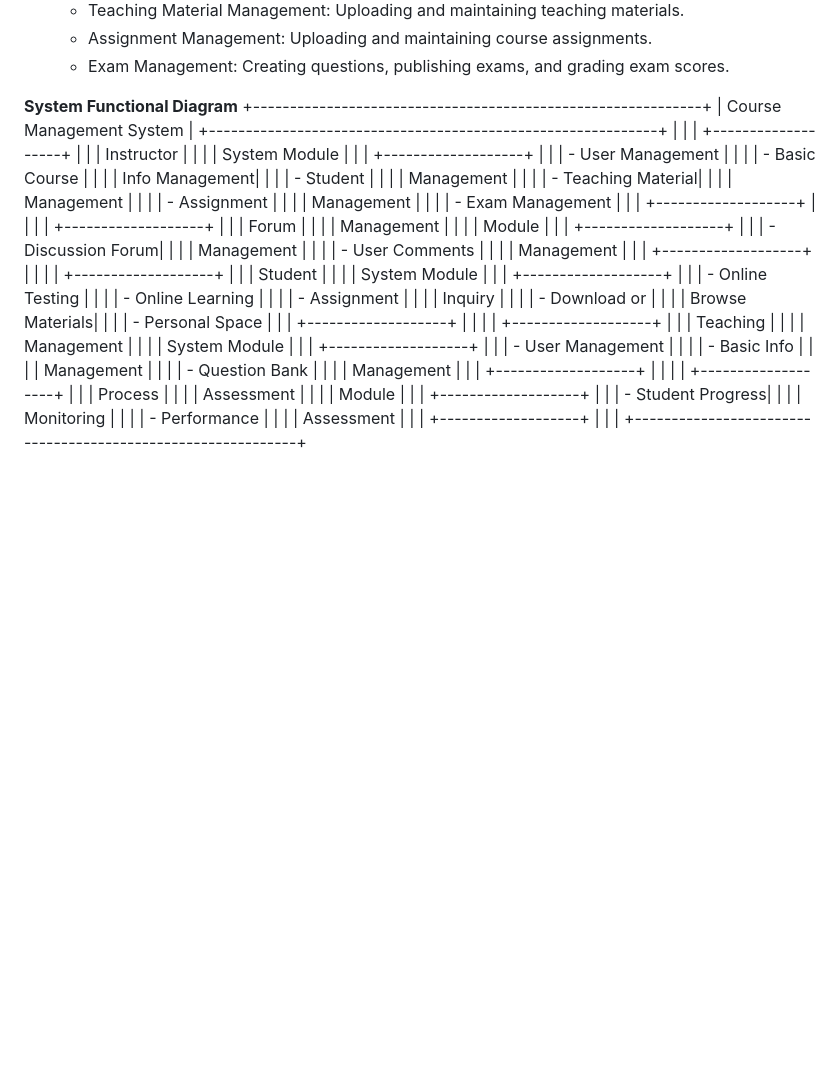
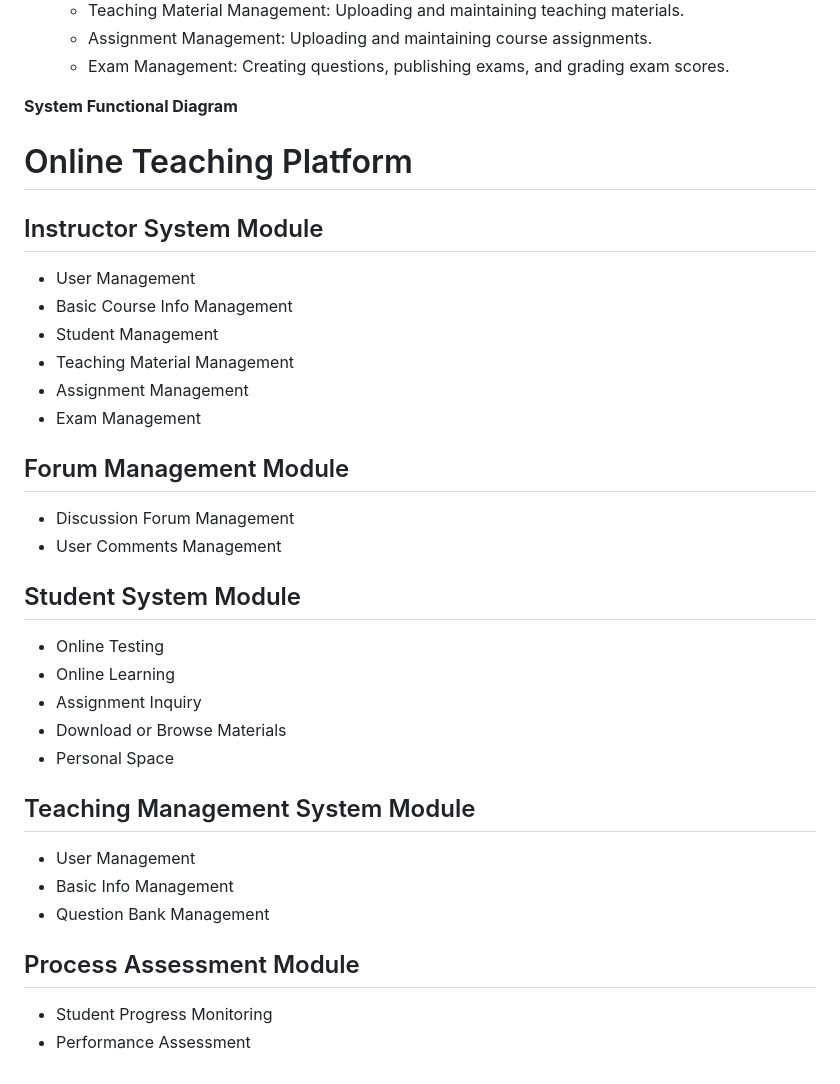
Before and after one commit to Moneto3o/Course-Mangement-System, a Markdown page: README.md, the part around the change. Drawn GitHub-style; blank space fills up the shorter version.

```diff
--- a/README.md
+++ b/README.md
@@ -50,71 +50,32 @@ The online teaching platform consists of five major modules: the instructor syst
 
 
 **System Functional Diagram**
-   +-------------------------------------------------------------+
-   |                    Course Management System                 |
-   +-------------------------------------------------------------+
-   |                                                             |
-   |                  +-------------------+                      |
-   |                  |   Instructor      |                      |
-   |                  |  System Module    |                      |
-   |                  +-------------------+                      |
-   |                  | - User Management |                      |
-   |                  | - Basic Course    |                      |
-   |                  |   Info Management|                      |
-   |                  | - Student         |                      |
-   |                  |   Management      |                      |
-   |                  | - Teaching Material|                      |
-   |                  |   Management      |                      |
-   |                  | - Assignment      |                      |
-   |                  |   Management      |                      |
-   |                  | - Exam Management |                      |
-   |                  +-------------------+                      |
-   |                                                             |
-   |                  +-------------------+                      |
-   |                  |   Forum           |                      |
-   |                  |   Management      |                      |
-   |                  |   Module          |                      |
-   |                  +-------------------+                      |
-   |                  | - Discussion Forum|                      |
-   |                  |   Management      |                      |
-   |                  | - User Comments   |                      |
-   |                  |   Management      |                      |
-   |                  +-------------------+                      |
-   |                                                             |
-   |                  +-------------------+                      |
-   |                  |   Student         |                      |
-   |                  |   System Module   |                      |
-   |                  +-------------------+                      |
-   |                  | - Online Testing  |                      |
-   |                  | - Online Learning |                      |
-   |                  | - Assignment      |                      |
-   |                  |   Inquiry         |                      |
-   |                  | - Download or     |                      |
-   |                  |   Browse Materials|                      |
-   |                  | - Personal Space  |                      |
-   |                  +-------------------+                      |
-   |                                                             |
-   |                  +-------------------+                      |
-   |                  |   Teaching        |                      |
-   |                  |   Management      |                      |
-   |                  |   System Module   |                      |
-   |                  +-------------------+                      |
-   |                  | - User Management |                      |
-   |                  | - Basic Info      |                      |
-   |                  |   Management      |                      |
-   |                  | - Question Bank   |                      |
-   |                  |   Management      |                      |
-   |                  +-------------------+                      |
-   |                                                             |
-   |                  +-------------------+                      |
-   |                  |   Process         |                      |
-   |                  |   Assessment      |                      |
-   |                  |   Module          |                      |
-   |                  +-------------------+                      |
-   |                  | - Student Progress|                      |
-   |                  |   Monitoring      |                      |
-   |                  | - Performance     |                      |
-   |                  |   Assessment      |                      |
-   |                  +-------------------+                      |
-   |                                                             |
-   +-------------------------------------------------------------+
+# Online Teaching Platform
+
+## Instructor System Module
+- User Management
+- Basic Course Info Management
+- Student Management
+- Teaching Material Management
+- Assignment Management
+- Exam Management
+
+## Forum Management Module
+- Discussion Forum Management
+- User Comments Management
+
+## Student System Module
+- Online Testing
+- Online Learning
+- Assignment Inquiry
+- Download or Browse Materials
+- Personal Space
+
+## Teaching Management System Module
+- User Management
+- Basic Info Management
+- Question Bank Management
+
+## Process Assessment Module
+- Student Progress Monitoring
+- Performance Assessment
```
